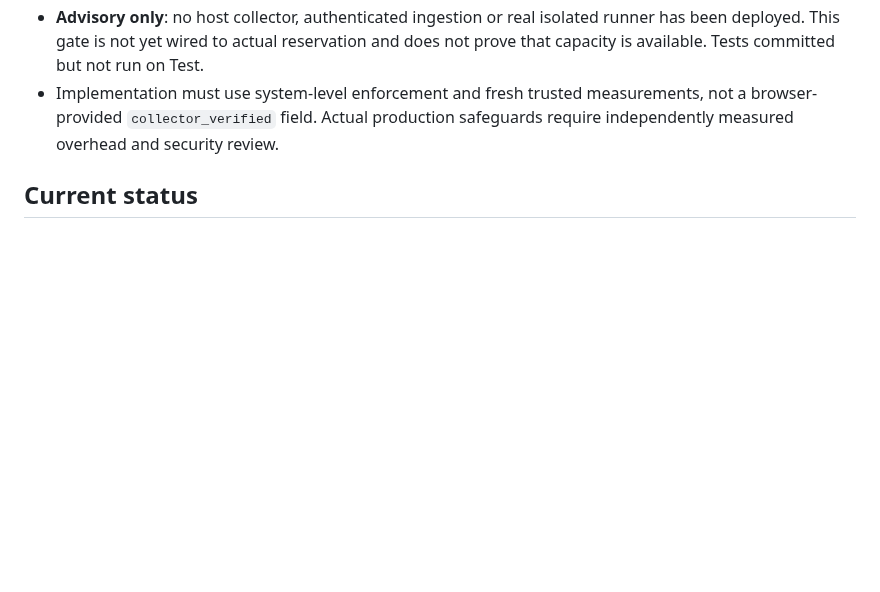
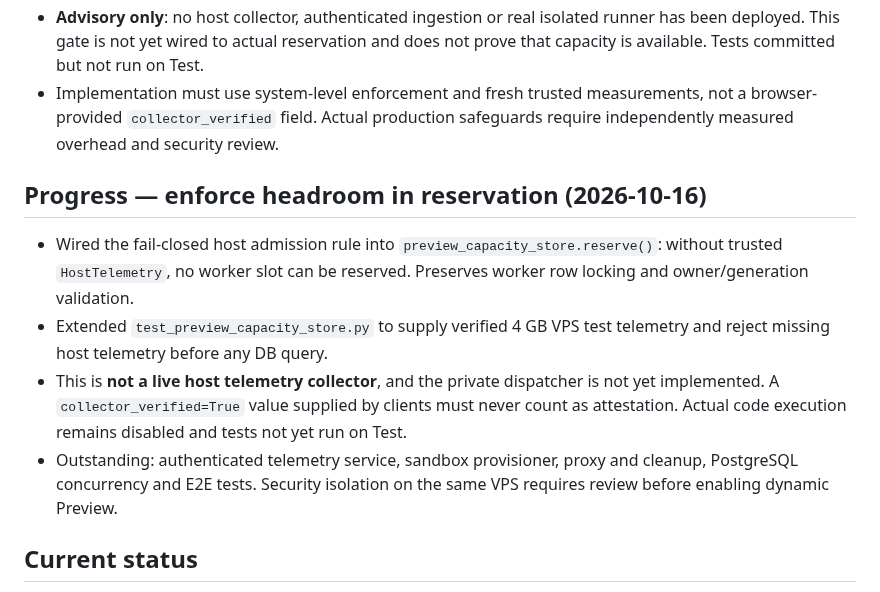
Before and after one commit to diirzoro/codex-opencode-gateway, a Markdown page: docs/PREVIEW_SAME_VPS_ARCHITECTURE.md, the part around the change. GitHub-like rendering; blank space fills up the shorter version.

Commit message:
docs(preview): record enforced host capacity gate and remaining same-VPS prerequisites

```diff
--- a/docs/PREVIEW_SAME_VPS_ARCHITECTURE.md
+++ b/docs/PREVIEW_SAME_VPS_ARCHITECTURE.md
@@ -36,5 +36,11 @@ Branch: updates. Never touch master/Live without explicit approval.
 - **Advisory only**: no host collector, authenticated ingestion or real isolated runner has been deployed. This gate is not yet wired to actual reservation and does not prove that capacity is available. Tests committed but not run on Test.
 - Implementation must use system-level enforcement and fresh trusted measurements, not a browser-provided `collector_verified` field. Actual production safeguards require independently measured overhead and security review.
 
+## Progress — enforce headroom in reservation (2026-10-16)
+- Wired the fail-closed host admission rule into `preview_capacity_store.reserve()`: without trusted `HostTelemetry`, no worker slot can be reserved. Preserves worker row locking and owner/generation validation.
+- Extended `test_preview_capacity_store.py` to supply verified 4 GB VPS test telemetry and reject missing host telemetry before any DB query.
+- This is **not a live host telemetry collector**, and the private dispatcher is not yet implemented. A `collector_verified=True` value supplied by clients must never count as attestation. Actual code execution remains disabled and tests not yet run on Test.
+- Outstanding: authenticated telemetry service, sandbox provisioner, proxy and cleanup, PostgreSQL concurrency and E2E tests. Security isolation on the same VPS requires review before enabling dynamic Preview.
+
 ## Current status
 The repository has planning and dormant lease/capacity code and an explicit fail-closed Preview start (503). No worker is running and dynamic Preview is not usable. Same VPS selection does NOT make these checklist items complete.
```
